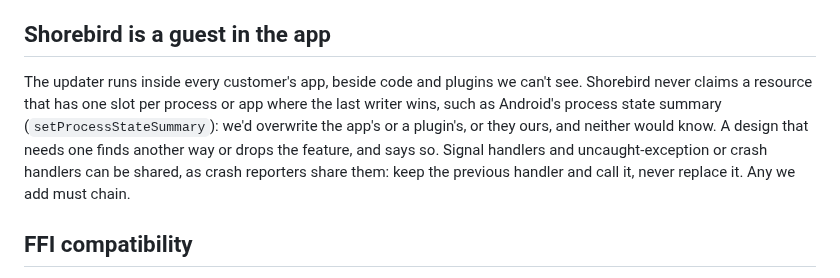
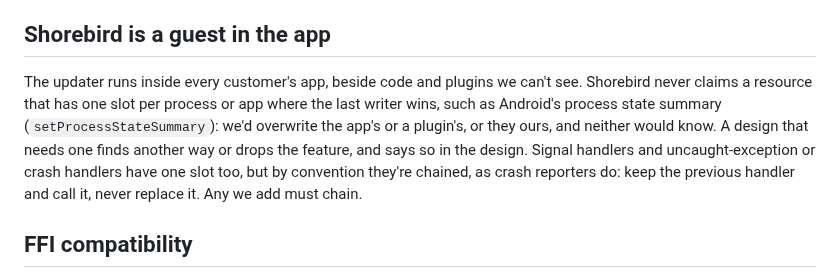
Before and after one commit to shorebirdtech/updater, a Markdown page: CLAUDE.md, the part around the change. Rendered like a GitHub page.

Commit message:
docs: say handlers are single-slot but chained by convention; wrap
Co-Authored-By: Claude Opus 5.5 <noreply@anthropic.com>

```diff
--- a/CLAUDE.md
+++ b/CLAUDE.md
@@ -7,7 +7,7 @@
 
 ## Shorebird is a guest in the app
 
-The updater runs inside every customer's app, beside code and plugins we can't see. Shorebird never claims a resource that has one slot per process or app where the last writer wins, such as Android's process state summary (`setProcessStateSummary`): we'd overwrite the app's or a plugin's, or they ours, and neither would know. A design that needs one finds another way or drops the feature, and says so. Signal handlers and uncaught-exception or crash handlers can be shared, as crash reporters share them: keep the previous handler and call it, never replace it. Any we add must chain.
+The updater runs inside every customer's app, beside code and plugins we can't see. Shorebird never claims a resource that has one slot per process or app where the last writer wins, such as Android's process state summary (`setProcessStateSummary`): we'd overwrite the app's or a plugin's, or they ours, and neither would know. A design that needs one finds another way or drops the feature, and says so in the design. Signal handlers and uncaught-exception or crash handlers have one slot too, but by convention they're chained, as crash reporters do: keep the previous handler and call it, never replace it. Any we add must chain.
 
 ## FFI compatibility
 
```
